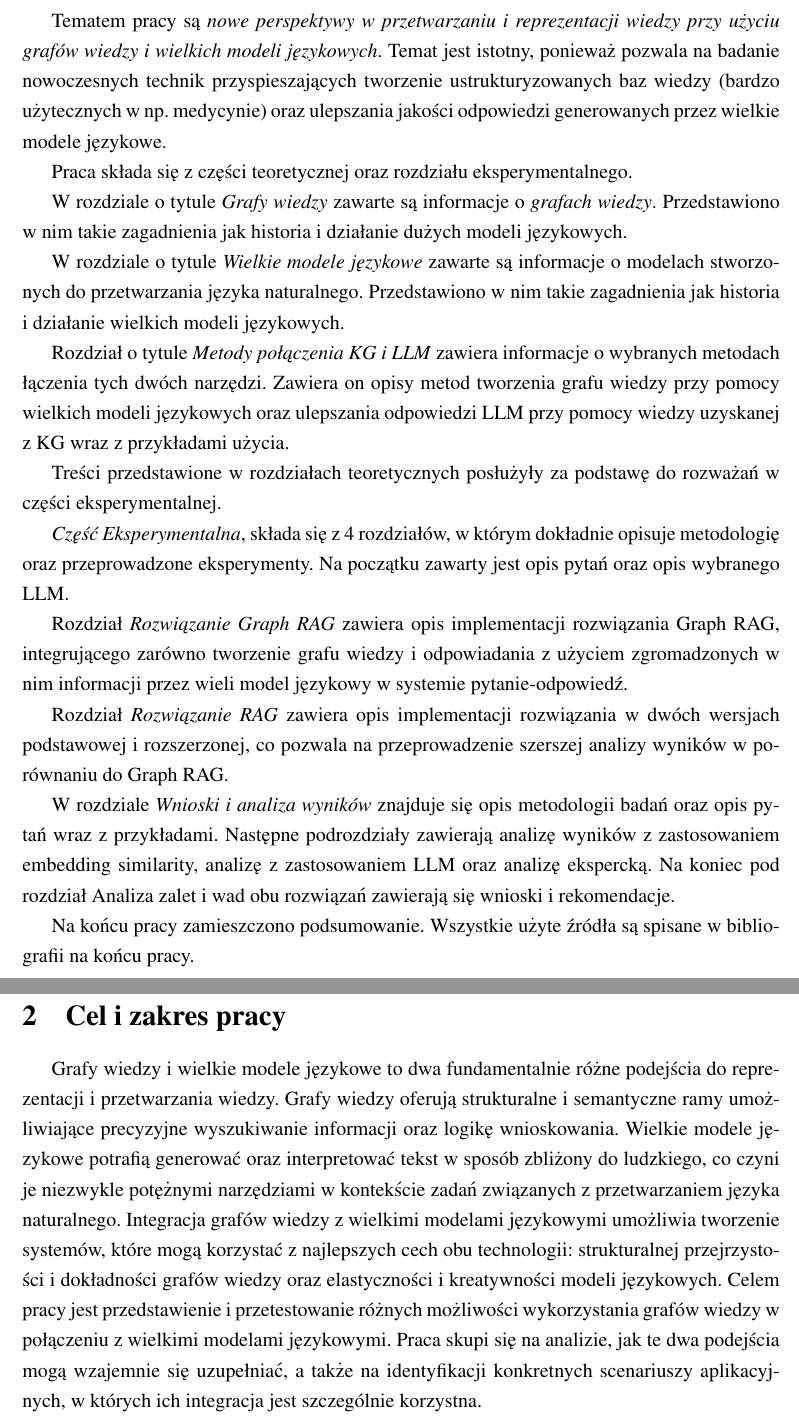
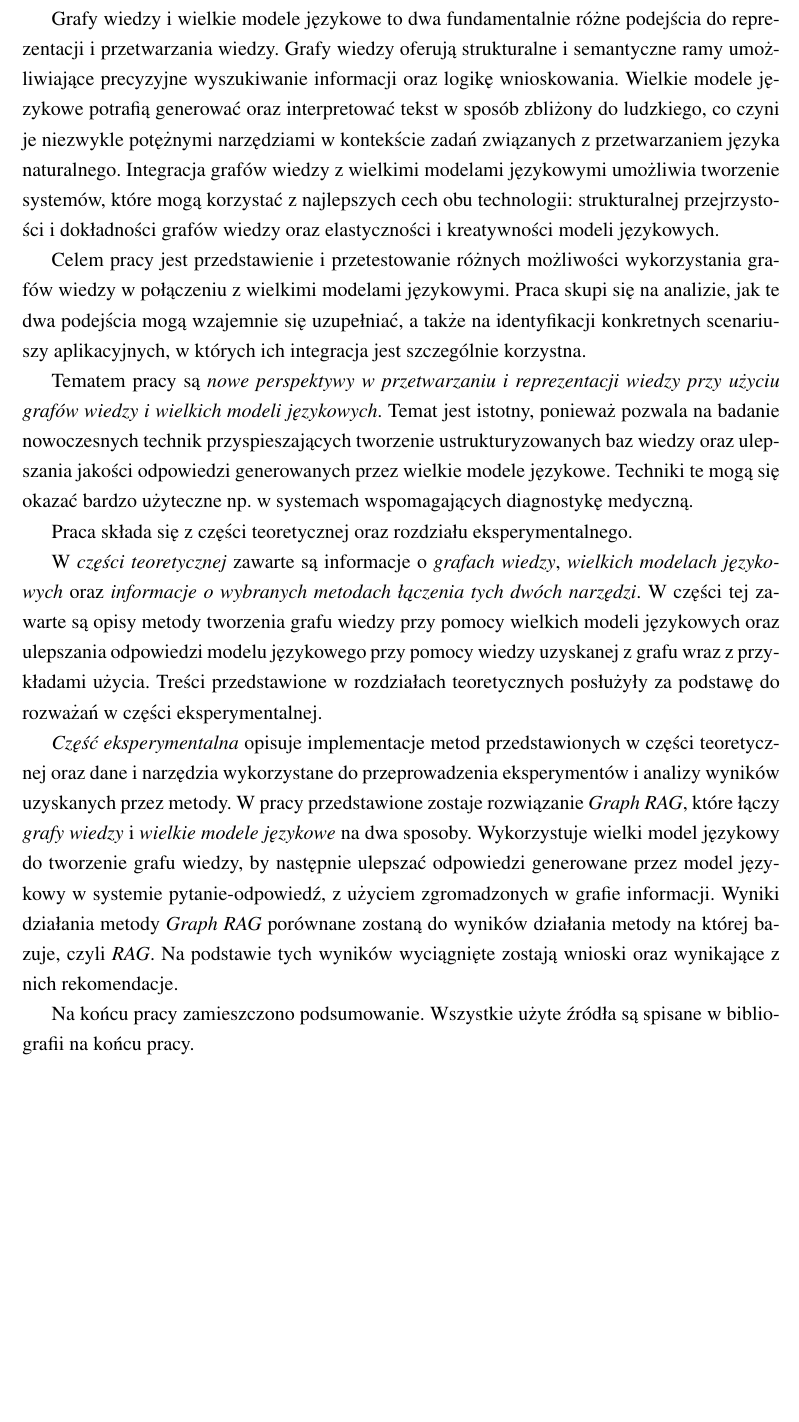
Before and after one commit to venCjin/M.Sc._AI, a LaTeX document (overleaf/main.tex): two parts of pages 4 and 5 of 72 before the commit and part of page 4 of 71 after it, the two joined at a grey line, cut so that both start at the same text, the shorter picture padded with empty space. Compiled offline with pdfLaTeX.

Commit message:
poprawki wstęp

```diff
--- a/overleaf/main.tex
+++ b/overleaf/main.tex
@@ -244,31 +244,41 @@ deletekeywords={id, type},
 %--------------------------------------------------------
 
 \section{Wstęp}
-Tematem pracy są \textit{nowe perspektywy w przetwarzaniu i reprezentacji wiedzy przy użyciu grafów wiedzy i wielkich modeli językowych}. Temat jest istotny, ponieważ pozwala na badanie nowoczesnych technik przyspieszających tworzenie ustrukturyzowanych baz wiedzy (bardzo użytecznych w np. medycynie) oraz ulepszania jakości odpowiedzi generowanych przez wielkie modele językowe.
-
-Praca składa się z części teoretycznej oraz  rozdziału eksperymentalnego.
-
-W rozdziale o tytule \textit{Grafy wiedzy} zawarte są informacje o \textit{grafach wiedzy}. Przedstawiono w nim takie zagadnienia jak historia i działanie dużych modeli językowych.
-
-W rozdziale o tytule \textit{Wielkie modele językowe} zawarte są informacje o modelach stworzonych do przetwarzania języka naturalnego. Przedstawiono w nim takie zagadnienia jak historia i działanie wielkich modeli językowych.
-
-Rozdział  o tytule \textit{Metody połączenia KG i LLM} zawiera informacje o wybranych metodach łączenia tych dwóch narzędzi. Zawiera on opisy metod tworzenia grafu wiedzy przy pomocy wielkich modeli językowych oraz ulepszania odpowiedzi LLM przy pomocy wiedzy uzyskanej z KG wraz z przykładami użycia.
-
+Grafy wiedzy i wielkie modele językowe to dwa fundamentalnie różne podejścia do reprezentacji i przetwarzania wiedzy. Grafy wiedzy oferują strukturalne i semantyczne ramy umożliwiające precyzyjne wyszukiwanie informacji oraz logikę wnioskowania. Wielkie modele językowe potrafią generować oraz interpretować tekst w sposób zbliżony do ludzkiego, co czyni je niezwykle potężnymi narzędziami w kontekście zadań związanych z przetwarzaniem języka naturalnego. Integracja grafów wiedzy z wielkimi modelami językowymi umożliwia tworzenie systemów, które mogą korzystać z najlepszych cech obu technologii: strukturalnej przejrzystości i dokładności grafów wiedzy oraz elastyczności i kreatywności modeli językowych.
+
+Celem pracy jest przedstawienie i przetestowanie różnych możliwości wykorzystania grafów wiedzy w połączeniu z wielkimi modelami językowymi. Praca skupi się na analizie, jak te dwa podejścia mogą wzajemnie się uzupełniać, a także na identyfikacji konkretnych scenariuszy aplikacyjnych, w których ich integracja jest szczególnie korzystna.
+
+Tematem pracy są \textit{nowe perspektywy w przetwarzaniu i reprezentacji wiedzy przy użyciu grafów wiedzy i wielkich modeli językowych}. Temat jest istotny, ponieważ pozwala na badanie nowoczesnych technik przyspieszających tworzenie ustrukturyzowanych baz wiedzy oraz ulepszania jakości odpowiedzi generowanych przez wielkie modele językowe. Techniki te mogą się okazać bardzo użyteczne np. w systemach wspomagających diagnostykę medyczną.
+
+Praca składa się z części teoretycznej oraz rozdziału eksperymentalnego.
+
+W \textit{części teoretycznej} zawarte są informacje o \textit{grafach wiedzy}, \textit{wielkich modelach językowych} oraz \textit{informacje o wybranych metodach łączenia tych dwóch narzędzi}.
+W części tej zawarte są opisy metody tworzenia grafu wiedzy przy pomocy wielkich modeli językowych oraz ulepszania odpowiedzi modelu językowego przy pomocy wiedzy uzyskanej z grafu wraz z przykładami użycia.
 Treści przedstawione w rozdziałach teoretycznych posłużyły za podstawę do rozważań w części eksperymentalnej.
 
-\textit{Część Eksperymentalna}, składa się z 4 rozdziałów, w którym dokładnie opisuje metodologię oraz przeprowadzone eksperymenty. Na  początku zawarty jest opis pytań oraz opis wybranego LLM.
-
-Rozdział \textit{Rozwiązanie Graph RAG} zawiera opis implementacji rozwiązania Graph RAG,  integrującego zarówno tworzenie grafu wiedzy i odpowiadania z użyciem zgromadzonych w nim informacji przez wieli model językowy w systemie pytanie-odpowiedź.
-
-Rozdział \textit{Rozwiązanie RAG} zawiera opis implementacji rozwiązania w dwóch wersjach podstawowej i rozszerzonej, co pozwala na przeprowadzenie szerszej analizy wyników w porównaniu do Graph RAG.
-
-W rozdziale \textit{Wnioski i analiza wyników} znajduje się opis metodologii badań oraz opis pytań wraz z przykładami. Następne podrozdziały zawierają analizę wyników z zastosowaniem embedding similarity, analizę z zastosowaniem LLM oraz analizę ekspercką. Na koniec pod rozdział Analiza zalet i wad obu rozwiązań zawierają się wnioski i rekomendacje.
+% ---
+
+\textit{Część eksperymentalna} opisuje implementacje metod przedstawionych w części teoretycznej oraz dane i narzędzia wykorzystane do przeprowadzenia eksperymentów i analizy  wyników uzyskanych przez metody.
+W pracy przedstawione zostaje rozwiązanie \textit{Graph RAG}, które łączy \textit{grafy wiedzy} i \textit{wielkie modele językowe} na dwa sposoby.
+Wykorzystuje wielki model językowy do tworzenie grafu wiedzy, by następnie ulepszać odpowiedzi generowane przez model językowy w systemie pytanie-odpowiedź, z użyciem zgromadzonych w grafie informacji.
+Wyniki działania metody \textit{Graph RAG} porównane zostaną do wyników działania metody na której bazuje, czyli \textit{RAG}. Na podstawie tych wyników wyciągnięte zostają wnioski oraz wynikające z nich rekomendacje.
+
+% 4 rozdziałów, w którym dokładnie opisuje metodologię oraz przeprowadzone eksperymenty. Na początku zawarty jest opis pytań oraz opis wybranego LLM.
+
+% Rozdział \textit{Rozwiązanie Graph RAG} zawiera opis implementacji rozwiązania Graph RAG,  integrującego zarówno tworzenie grafu wiedzy i odpowiadania z użyciem zgromadzonych w nim informacji przez wieli model językowy w systemie pytanie-odpowiedź.
+
+% Rozdział \textit{Rozwiązanie RAG} zawiera opis implementacji rozwiązania w dwóch wersjach podstawowej i rozszerzonej, co pozwala na przeprowadzenie szerszej analizy wyników w porównaniu do Graph RAG.
+
+% W rozdziale \textit{Wnioski i analiza wyników} znajduje się opis metodologii badań oraz opis pytań wraz z przykładami. Następne podrozdziały zawierają analizę wyników z zastosowaniem embedding similarity, analizę z zastosowaniem LLM oraz analizę ekspercką. Na koniec podrozdział Analiza zalet i wad obu rozwiązań zawierają się wnioski i rekomendacje.
 
 Na końcu pracy zamieszczono podsumowanie. Wszystkie użyte źródła są spisane w bibliografii na końcu pracy.
 
 
-\section{Cel i zakres pracy}
-Grafy wiedzy i wielkie modele językowe to dwa fundamentalnie różne podejścia do reprezentacji i przetwarzania wiedzy. Grafy wiedzy oferują strukturalne i semantyczne ramy umożliwiające precyzyjne wyszukiwanie informacji oraz logikę wnioskowania. Wielkie modele językowe potrafią generować oraz interpretować tekst w sposób zbliżony do ludzkiego, co czyni je niezwykle potężnymi narzędziami w kontekście zadań związanych z przetwarzaniem języka naturalnego. Integracja grafów wiedzy z wielkimi modelami językowymi umożliwia tworzenie systemów, które mogą korzystać z najlepszych cech obu technologii: strukturalnej przejrzystości i dokładności grafów wiedzy oraz elastyczności i kreatywności modeli językowych. Celem pracy jest przedstawienie i przetestowanie różnych możliwości wykorzystania grafów wiedzy w połączeniu z wielkimi modelami językowymi. Praca skupi się na analizie, jak te dwa podejścia mogą wzajemnie się uzupełniać, a także na identyfikacji konkretnych scenariuszy aplikacyjnych, w których ich integracja jest szczególnie korzystna.
+% \section{Cel i zakres pracy}
+
+% Grafy wiedzy i wielkie modele językowe to dwa fundamentalnie różne podejścia do reprezentacji i przetwarzania wiedzy. Grafy wiedzy oferują strukturalne i semantyczne ramy umożliwiające precyzyjne wyszukiwanie informacji oraz logikę wnioskowania. Wielkie modele językowe potrafią generować oraz interpretować tekst w sposób zbliżony do ludzkiego, co czyni je niezwykle potężnymi narzędziami w kontekście zadań związanych z przetwarzaniem języka naturalnego. Integracja grafów wiedzy z wielkimi modelami językowymi umożliwia tworzenie systemów, które mogą korzystać z najlepszych cech obu technologii: strukturalnej przejrzystości i dokładności grafów wiedzy oraz elastyczności i kreatywności modeli językowych.
+% Celem pracy jest przedstawienie i przetestowanie różnych możliwości wykorzystania grafów wiedzy w połączeniu z wielkimi modelami językowymi. Praca skupi się na analizie, jak te dwa podejścia mogą wzajemnie się uzupełniać, a także na identyfikacji konkretnych scenariuszy aplikacyjnych, w których ich integracja jest szczególnie korzystna.
+
 
 %%% Część teoretyczna
 \newpage
```
